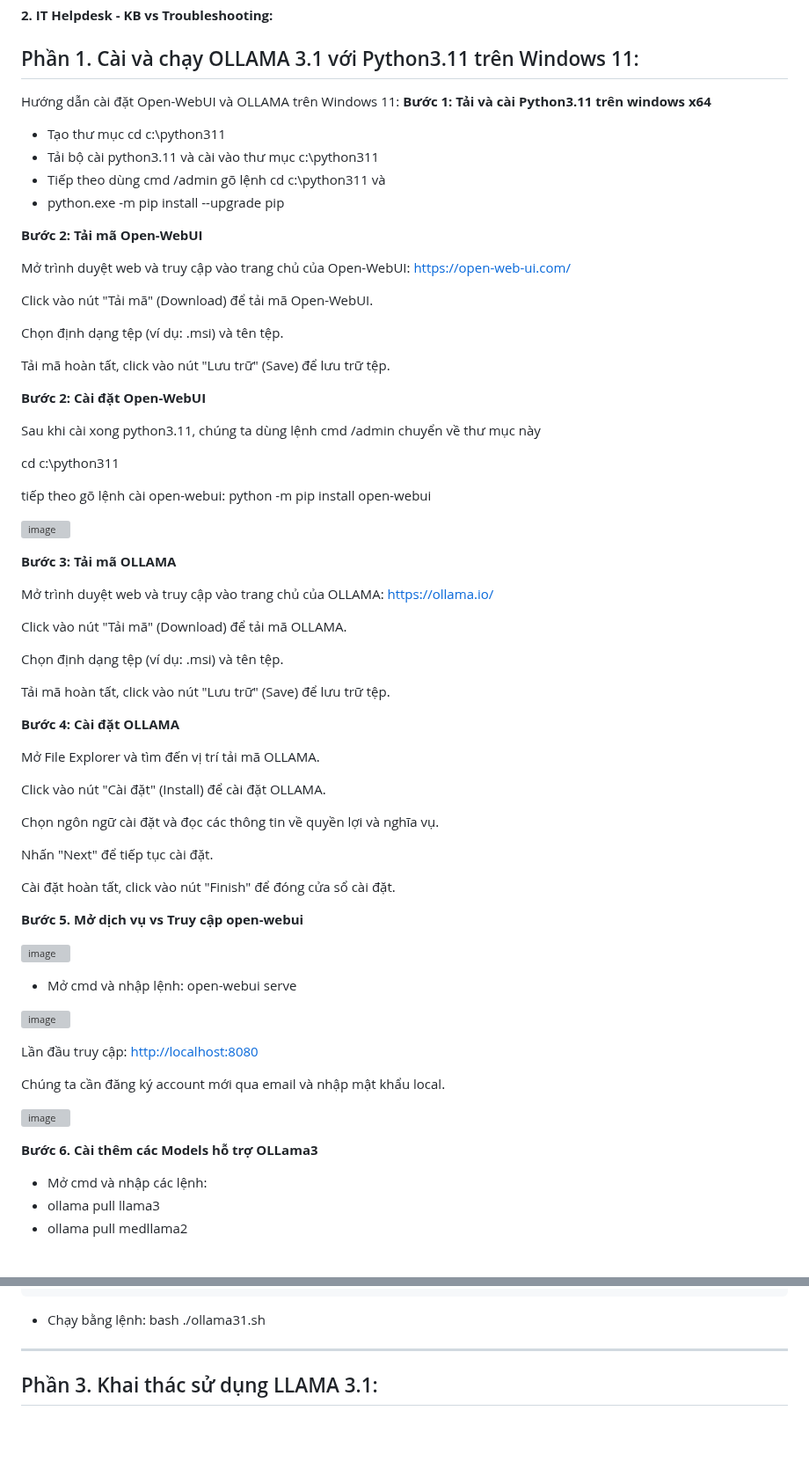
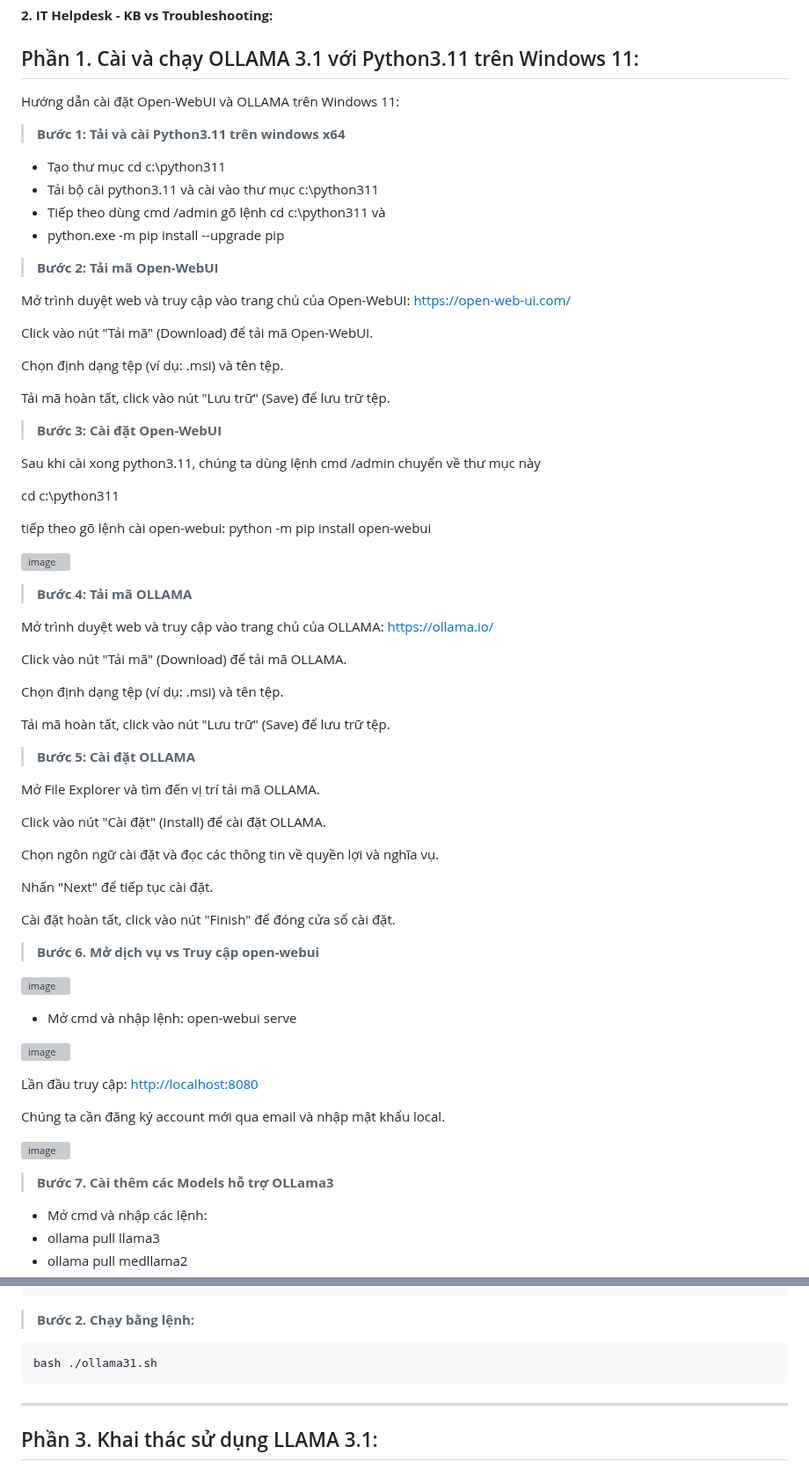
Before and after one commit to PhDLeToanThang/ai-ml-dl, a Markdown page: README.md, 2 parts joined by grey strips. Shown at 88% size. Drawn GitHub-style; blank space fills up the shorter version; grey boxes are pictures that could not be loaded.

````diff
--- a/README.md
+++ b/README.md
@@ -27,13 +27,13 @@ dữ liệu và phân tích đa mục tiêu trong tổ chức của họ.
 ## Phần 1. Cài và chạy OLLAMA 3.1 với Python3.11 trên Windows 11:
 
 Hướng dẫn cài đặt Open-WebUI và OLLAMA trên Windows 11:
-**Bước 1: Tải và cài Python3.11 trên windows x64**
+> **Bước 1: Tải và cài Python3.11 trên windows x64**
 - Tạo thư mục cd c:\python311
 - Tải bộ cài python3.11 và cài vào thư mục c:\python311
 - Tiếp theo dùng cmd /admin gõ lệnh cd c:\python311 và
 - python.exe -m pip install --upgrade pip
 
-**Bước 2: Tải mã Open-WebUI**
+> **Bước 2: Tải mã Open-WebUI**
 
 Mở trình duyệt web và truy cập vào trang chủ của Open-WebUI: https://open-web-ui.com/
 
@@ -43,7 +43,7 @@ Chọn định dạng tệp (ví dụ: .msi) và tên tệp.
 
 Tải mã hoàn tất, click vào nút "Lưu trữ" (Save) để lưu trữ tệp.
 
-**Bước 2: Cài đặt Open-WebUI**
+> **Bước 3: Cài đặt Open-WebUI**
 
 Sau khi cài xong python3.11, chúng ta dùng lệnh cmd /admin chuyển về thư mục này
 
@@ -53,7 +53,7 @@ tiếp theo gõ lệnh cài open-webui: python -m pip install open-webui
 
 ![image](https://github.com/user-attachments/assets/2f7264ca-c379-44ca-ace3-ff935b3223dc)
 
-**Bước 3: Tải mã OLLAMA**
+> **Bước 4: Tải mã OLLAMA**
 
 Mở trình duyệt web và truy cập vào trang chủ của OLLAMA: https://ollama.io/
 
@@ -63,7 +63,7 @@ Chọn định dạng tệp (ví dụ: .msi) và tên tệp.
 
 Tải mã hoàn tất, click vào nút "Lưu trữ" (Save) để lưu trữ tệp.
 
-**Bước 4: Cài đặt OLLAMA**
+> **Bước 5: Cài đặt OLLAMA**
 
 Mở File Explorer và tìm đến vị trí tải mã OLLAMA.
 
@@ -75,7 +75,7 @@ Nhấn "Next" để tiếp tục cài đặt.
 
 Cài đặt hoàn tất, click vào nút "Finish" để đóng cửa sổ cài đặt.
 
-**Bước 5. Mở dịch vụ vs Truy cập open-webui**
+> **Bước 6. Mở dịch vụ vs Truy cập open-webui**
 
 ![image](https://github.com/user-attachments/assets/a0b0ecab-40be-40c2-9b7d-f121954121f7)
 
@@ -89,7 +89,7 @@ Chúng ta cần đăng ký account mới qua email và nhập mật khẩu local
 
 ![image](https://github.com/user-attachments/assets/48e8e307-dc4c-4dce-9560-d6d39a3d9348)
 
-**Bước 6. Cài thêm các Models hỗ trợ OLLama3**
+> **Bước 7. Cài thêm các Models hỗ trợ OLLama3**
 
 - Mở cmd và nhập các lệnh:
 - ollama pull llama3
@@ -159,7 +159,12 @@ ollama pull gemma:7b
 # }'
 ```
 
-- Chạy bằng lệnh:  bash ./ollama31.sh
+> **Bước 2. Chạy bằng lệnh:**
+```bash
+bash ./ollama31.sh
+```
+
+
 
 <hr></hr>
 
````
Also changed, not shown: other parts of README.md (+7 -1 lines).
